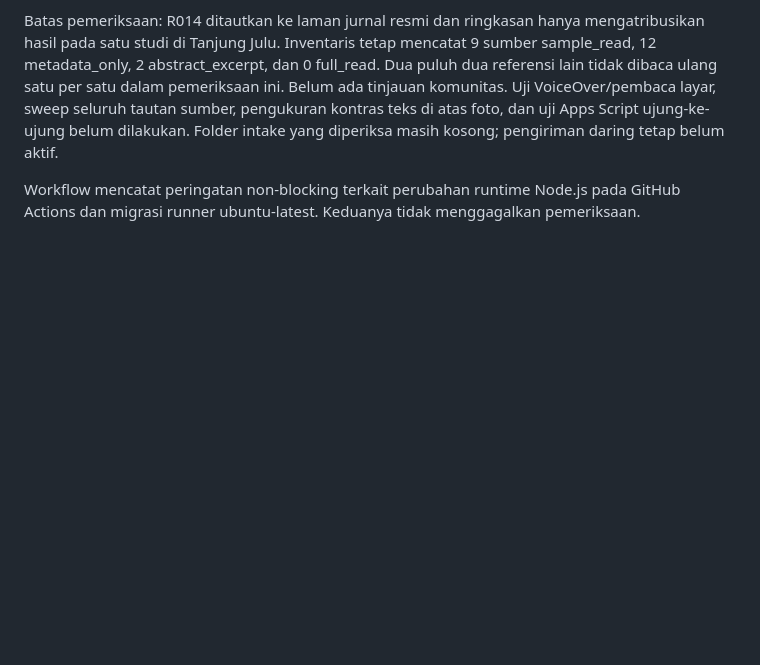
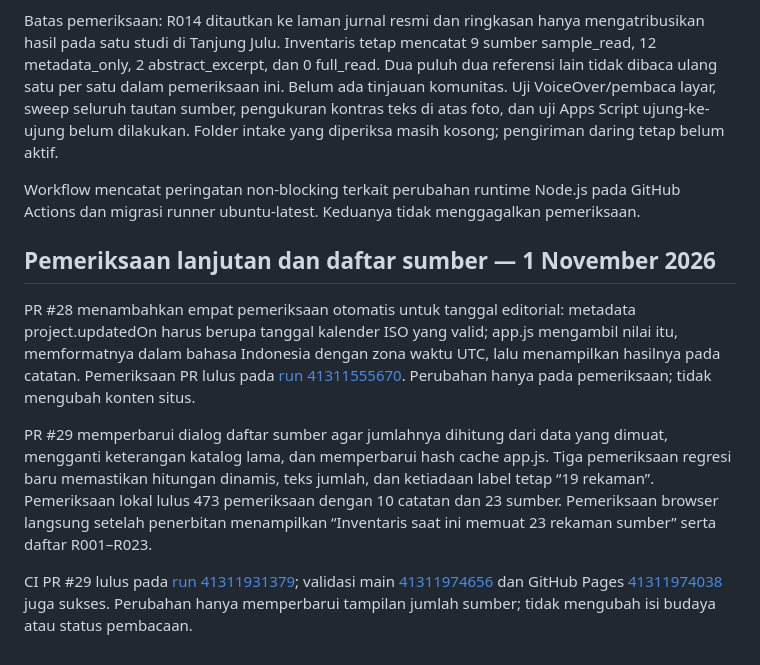
Before and after one commit to ensiklopediamandailing/ensiklopediamandailing.github.io, a Markdown page: docs/TEST_REPORT.md, the part around the change. Rendered like a GitHub page; blank space fills up the shorter version.

Commit message:
docs: catat pemeriksaan daftar sumber
Record editorial date and dynamic source-count test results.

```diff
--- a/docs/TEST_REPORT.md
+++ b/docs/TEST_REPORT.md
@@ -46,3 +46,12 @@ Pemeriksaan lokal memakai salinan kode dan inventaris dari GitHub; berkas media
 Batas pemeriksaan: R014 ditautkan ke laman jurnal resmi dan ringkasan hanya mengatribusikan hasil pada satu studi di Tanjung Julu. Inventaris tetap mencatat 9 sumber sample_read, 12 metadata_only, 2 abstract_excerpt, dan 0 full_read. Dua puluh dua referensi lain tidak dibaca ulang satu per satu dalam pemeriksaan ini. Belum ada tinjauan komunitas. Uji VoiceOver/pembaca layar, sweep seluruh tautan sumber, pengukuran kontras teks di atas foto, dan uji Apps Script ujung-ke-ujung belum dilakukan. Folder intake yang diperiksa masih kosong; pengiriman daring tetap belum aktif.
 
 Workflow mencatat peringatan non-blocking terkait perubahan runtime Node.js pada GitHub Actions dan migrasi runner ubuntu-latest. Keduanya tidak menggagalkan pemeriksaan.
+
+
+## Pemeriksaan lanjutan dan daftar sumber — 1 November 2026
+
+PR #28 menambahkan empat pemeriksaan otomatis untuk tanggal editorial: metadata project.updatedOn harus berupa tanggal kalender ISO yang valid; app.js mengambil nilai itu, memformatnya dalam bahasa Indonesia dengan zona waktu UTC, lalu menampilkan hasilnya pada catatan. Pemeriksaan PR lulus pada [run 41311555670](https://github.com/ensiklopediamandailing/ensiklopediamandailing.github.io/actions/runs/41311555670). Perubahan hanya pada pemeriksaan; tidak mengubah konten situs.
+
+PR #29 memperbarui dialog daftar sumber agar jumlahnya dihitung dari data yang dimuat, mengganti keterangan katalog lama, dan memperbarui hash cache app.js. Tiga pemeriksaan regresi baru memastikan hitungan dinamis, teks jumlah, dan ketiadaan label tetap “19 rekaman”. Pemeriksaan lokal lulus 473 pemeriksaan dengan 10 catatan dan 23 sumber. Pemeriksaan browser langsung setelah penerbitan menampilkan “Inventaris saat ini memuat 23 rekaman sumber” serta daftar R001–R023.
+
+CI PR #29 lulus pada [run 41311931379](https://github.com/ensiklopediamandailing/ensiklopediamandailing.github.io/actions/runs/41311931379); validasi main [41311974656](https://github.com/ensiklopediamandailing/ensiklopediamandailing.github.io/actions/runs/41311974656) dan GitHub Pages [41311974038](https://github.com/ensiklopediamandailing/ensiklopediamandailing.github.io/actions/runs/41311974038) juga sukses. Perubahan hanya memperbarui tampilan jumlah sumber; tidak mengubah isi budaya atau status pembacaan.
```
